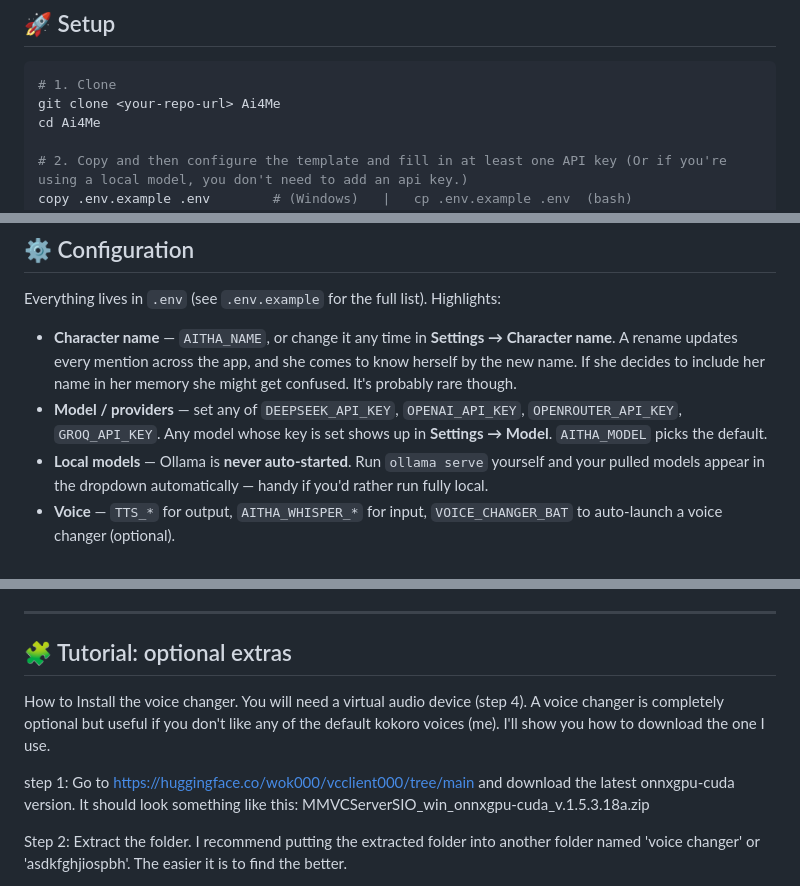
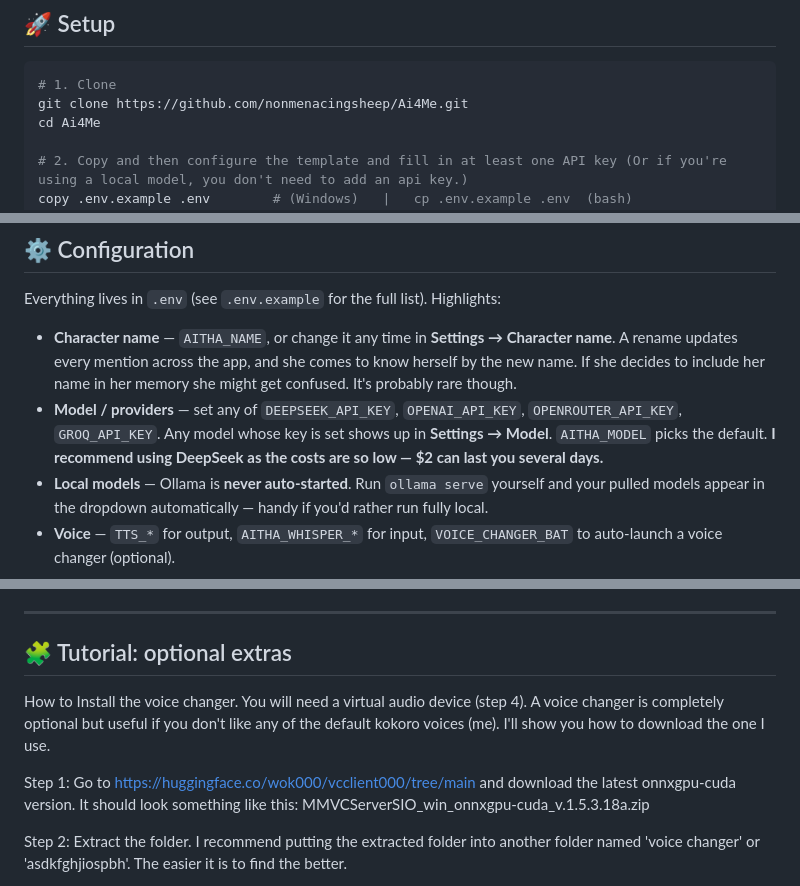
Before and after one commit to nonmenacingsheep/Ai4Me, a Markdown page: README.md, 3 parts joined by grey strips. Drawn GitHub-style.

Commit message:
docs: polish README — fill voice-changer tutorial, real clone URL, DeepSeek cost tip

````diff
--- a/README.md
+++ b/README.md
@@ -37,7 +37,7 @@ Hearth is roughly **20–30% functional**. An *incredibly basic* exchange is pos
 
 ```bash
 # 1. Clone
-git clone <your-repo-url> Ai4Me
+git clone https://github.com/nonmenacingsheep/Ai4Me.git
 cd Ai4Me
 
 # 2. Copy and then configure the template and fill in at least one API key (Or if you're using a local model, you don't need to add an api key.)
@@ -78,7 +78,7 @@ This starts the Python backend and the Electron app (and the voice changer, *onl
 Everything lives in `.env` (see `.env.example` for the full list). Highlights:
 
 - **Character name** — `AITHA_NAME`, or change it any time in **Settings → Character name**. A rename updates every mention across the app, and she comes to know herself by the new name. If she decides to include her name in her memory she might get confused. It's probably rare though.
-- **Model / providers** — set any of `DEEPSEEK_API_KEY`, `OPENAI_API_KEY`, `OPENROUTER_API_KEY`, `GROQ_API_KEY`. Any model whose key is set shows up in **Settings → Model**. `AITHA_MODEL` picks the default.
+- **Model / providers** — set any of `DEEPSEEK_API_KEY`, `OPENAI_API_KEY`, `OPENROUTER_API_KEY`, `GROQ_API_KEY`. Any model whose key is set shows up in **Settings → Model**. `AITHA_MODEL` picks the default. **I recommend using DeepSeek as the costs are so low — $2 can last you several days.**
 - **Local models** — Ollama is **never auto-started**. Run `ollama serve` yourself and your pulled models appear in the dropdown automatically — handy if you'd rather run fully local.
 - **Voice** — `TTS_*` for output, `AITHA_WHISPER_*` for input, `VOICE_CHANGER_BAT` to auto-launch a voice changer (optional).
 
@@ -92,12 +92,9 @@ Everything she remembers — her journal, her discoveries, your conversation his
 
 ## 🧩 Tutorial: optional extras
 
-<!-- The maintainer will expand this section with walkthroughs for the optional
-     pieces (voice changer routing, local Ollama, web search, etc.). -->
-
 How to Install the voice changer. You will need a virtual audio device (step 4). A voice changer is completely optional but useful if you don't like any of the default kokoro voices (me). I'll show you how to download the one I use.
 
-step 1:
+Step 1:
    Go to https://huggingface.co/wok000/vcclient000/tree/main and download the latest onnxgpu-cuda version.
    It should look something like this: MMVCServerSIO_win_onnxgpu-cuda_v.1.5.3.18a.zip
 
````
Also changed, not shown: other parts of README.md (+1 -0 lines).
